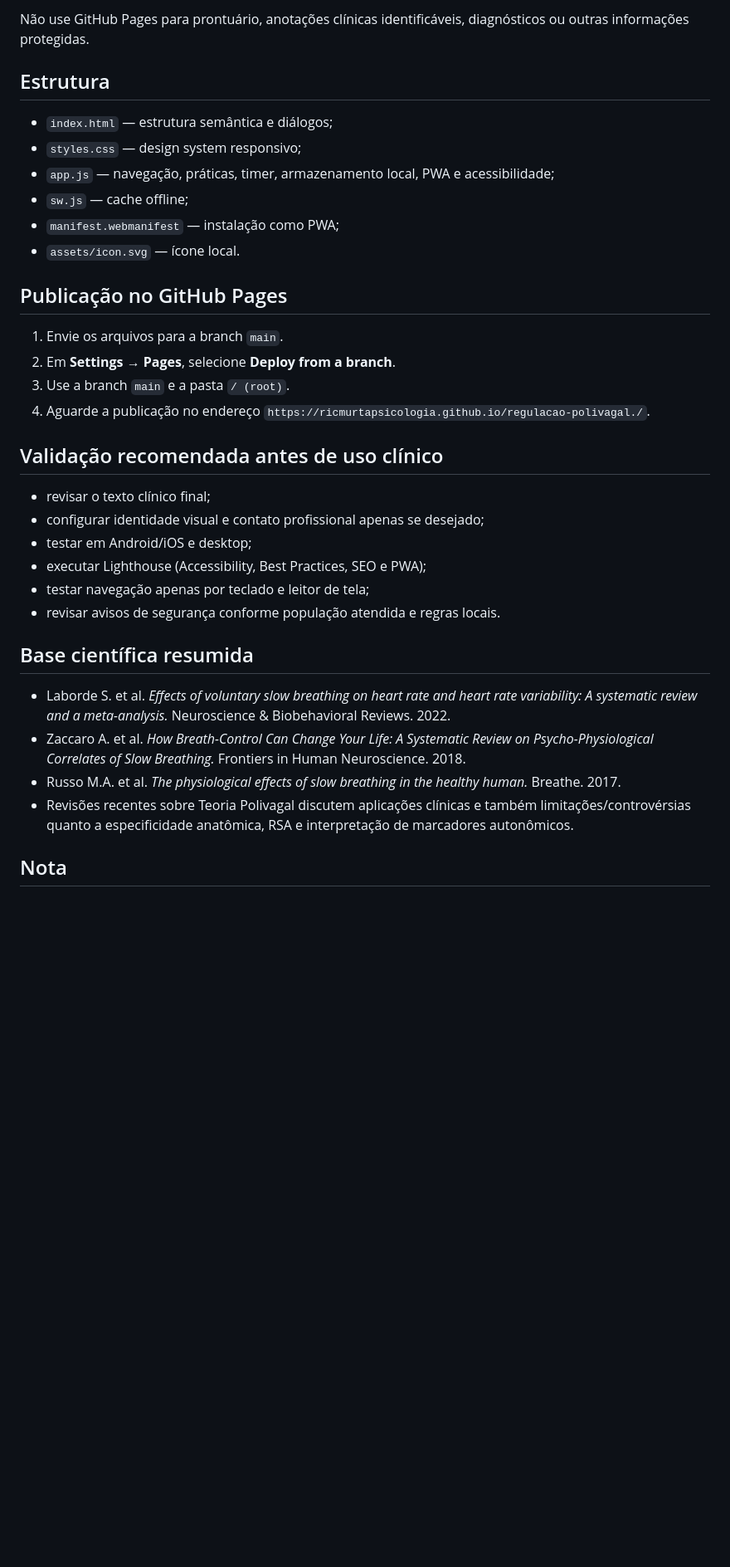
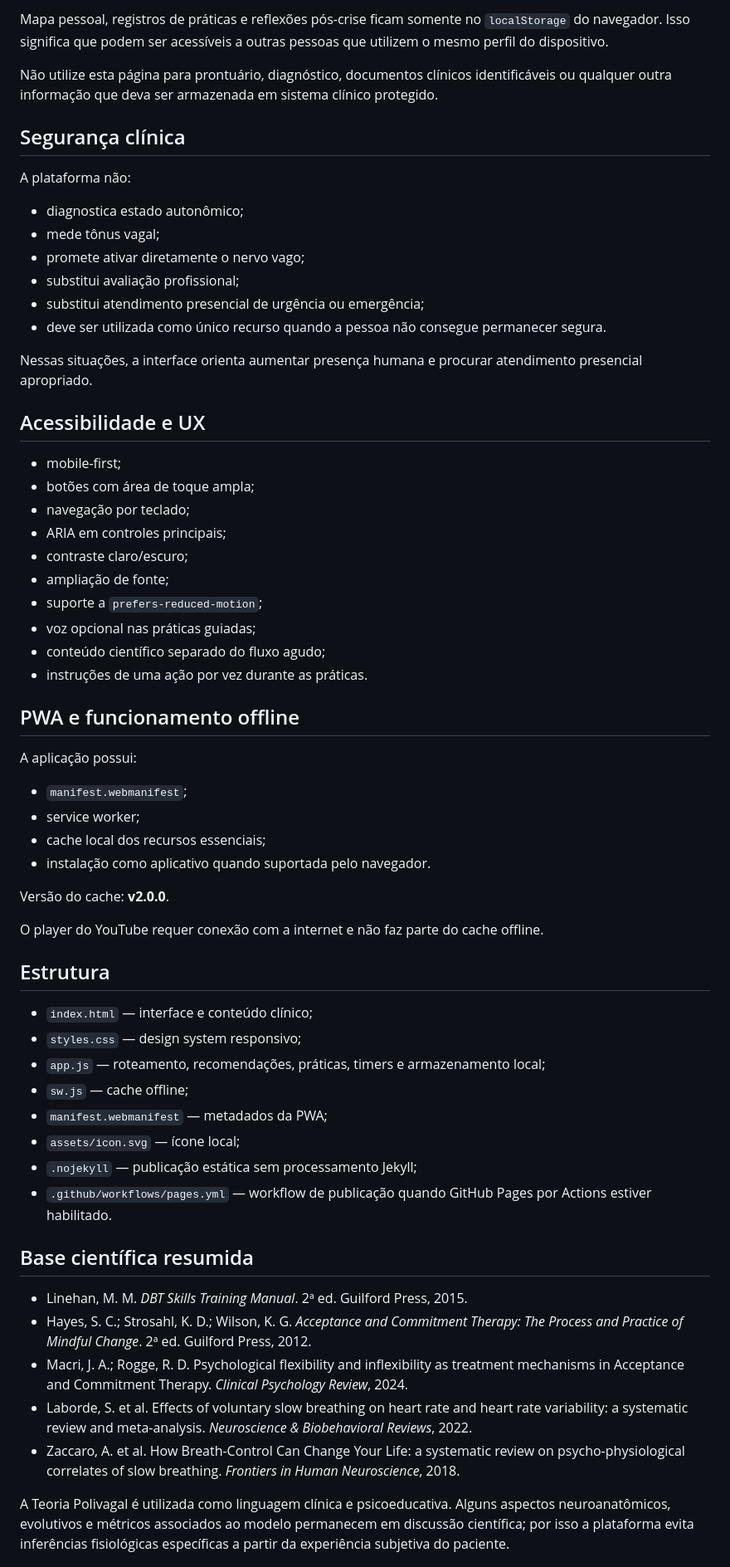
Before and after one commit to ricmurtapsicologia/regulacao-polivagal., a Markdown page: README.md, the part around one of its changes. Shown at 83% size. GitHub-like rendering; blank space fills up the shorter version.

Commit message:
Atualiza README clínico v2 Polivagal DBT ACT

```diff
--- a/README.md
+++ b/README.md
@@ -30,37 +112,65 @@ Os dados do mapa pessoal e histórico são persistidos em `localStorage`. Isso s
 
-Não use GitHub Pages para prontuário, anotações clínicas identificáveis, diagnósticos ou outras informações protegidas.
+Mapa pessoal, registros de práticas e reflexões pós-crise ficam somente no `localStorage` do navegador. Isso significa que podem ser acessíveis a outras pessoas que utilizem o mesmo perfil do dispositivo.
+
+Não utilize esta página para prontuário, diagnóstico, documentos clínicos identificáveis ou qualquer outra informação que deva ser armazenada em sistema clínico protegido.
+
+## Segurança clínica
+
+A plataforma não:
+
+- diagnostica estado autonômico;
+- mede tônus vagal;
+- promete ativar diretamente o nervo vago;
+- substitui avaliação profissional;
+- substitui atendimento presencial de urgência ou emergência;
+- deve ser utilizada como único recurso quando a pessoa não consegue permanecer segura.
+
+Nessas situações, a interface orienta aumentar presença humana e procurar atendimento presencial apropriado.
+
+## Acessibilidade e UX
+
+- mobile-first;
+- botões com área de toque ampla;
+- navegação por teclado;
+- ARIA em controles principais;
+- contraste claro/escuro;
+- ampliação de fonte;
+- suporte a `prefers-reduced-motion`;
+- voz opcional nas práticas guiadas;
+- conteúdo científico separado do fluxo agudo;
+- instruções de uma ação por vez durante as práticas.
+
+## PWA e funcionamento offline
+
+A aplicação possui:
+
+- `manifest.webmanifest`;
+- service worker;
+- cache local dos recursos essenciais;
+- instalação como aplicativo quando suportada pelo navegador.
+
+Versão do cache: **v2.0.0**.
+
+O player do YouTube requer conexão com a internet e não faz parte do cache offline.
 
 ## Estrutura
 
-- `index.html` — estrutura semântica e diálogos;
+- `index.html` — interface e conteúdo clínico;
 - `styles.css` — design system responsivo;
-- `app.js` — navegação, práticas, timer, armazenamento local, PWA e acessibilidade;
+- `app.js` — roteamento, recomendações, práticas, timers e armazenamento local;
 - `sw.js` — cache offline;
-- `manifest.webmanifest` — instalação como PWA;
-- `assets/icon.svg` — ícone local.
-
-## Publicação no GitHub Pages
-
-1. Envie os arquivos para a branch `main`.
-2. Em **Settings → Pages**, selecione **Deploy from a branch**.
-3. Use a branch `main` e a pasta `/ (root)`.
-4. Aguarde a publicação no endereço `https://ricmurtapsicologia.github.io/regulacao-polivagal./`.
-
-## Validação recomendada antes de uso clínico
-
-- revisar o texto clínico final;
-- configurar identidade visual e contato profissional apenas se desejado;
-- testar em Android/iOS e desktop;
-- executar Lighthouse (Accessibility, Best Practices, SEO e PWA);
-- testar navegação apenas por teclado e leitor de tela;
-- revisar avisos de segurança conforme população atendida e regras locais.
+- `manifest.webmanifest` — metadados da PWA;
+- `assets/icon.svg` — ícone local;
+- `.nojekyll` — publicação estática sem processamento Jekyll;
+- `.github/workflows/pages.yml` — workflow de publicação quando GitHub Pages por Actions estiver habilitado.
 
 ## Base científica resumida
 
-- Laborde S. et al. *Effects of voluntary slow breathing on heart rate and heart rate variability: A systematic review and a meta-analysis.* Neuroscience & Biobehavioral Reviews. 2022.
-- Zaccaro A. et al. *How Breath-Control Can Change Your Life: A Systematic Review on Psycho-Physiological Correlates of Slow Breathing.* Frontiers in Human Neuroscience. 2018.
-- Russo M.A. et al. *The physiological effects of slow breathing in the healthy human.* Breathe. 2017.
-- Revisões recentes sobre Teoria Polivagal discutem aplicações clínicas e também limitações/controvérsias quanto a especificidade anatômica, RSA e interpretação de marcadores autonômicos.
+- Linehan, M. M. *DBT Skills Training Manual*. 2ª ed. Guilford Press, 2015.
+- Hayes, S. C.; Strosahl, K. D.; Wilson, K. G. *Acceptance and Commitment Therapy: The Process and Practice of Mindful Change*. 2ª ed. Guilford Press, 2012.
+- Macri, J. A.; Rogge, R. D. Psychological flexibility and inflexibility as treatment mechanisms in Acceptance and Commitment Therapy. *Clinical Psychology Review*, 2024.
+- Laborde, S. et al. Effects of voluntary slow breathing on heart rate and heart rate variability: a systematic review and meta-analysis. *Neuroscience & Biobehavioral Reviews*, 2022.
+- Zaccaro, A. et al. How Breath-Control Can Change Your Life: a systematic review on psycho-physiological correlates of slow breathing. *Frontiers in Human Neuroscience*, 2018.
 
-## Nota
+A Teoria Polivagal é utilizada como linguagem clínica e psicoeducativa. Alguns aspectos neuroanatômicos, evolutivos e métricos associados ao modelo permanecem em discussão científica; por isso a plataforma evita inferências fisiológicas específicas a partir da experiência subjetiva do paciente.
 
```
Also changed, not shown: other parts of README.md (+108 -22 lines).
